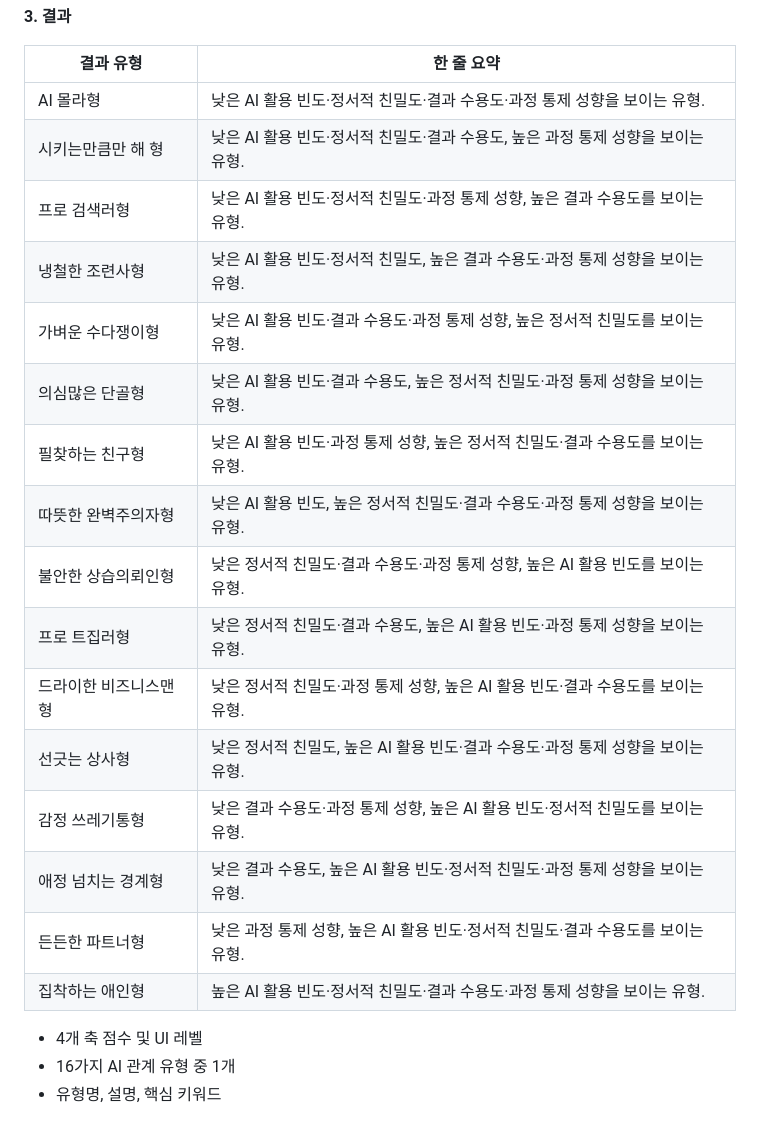
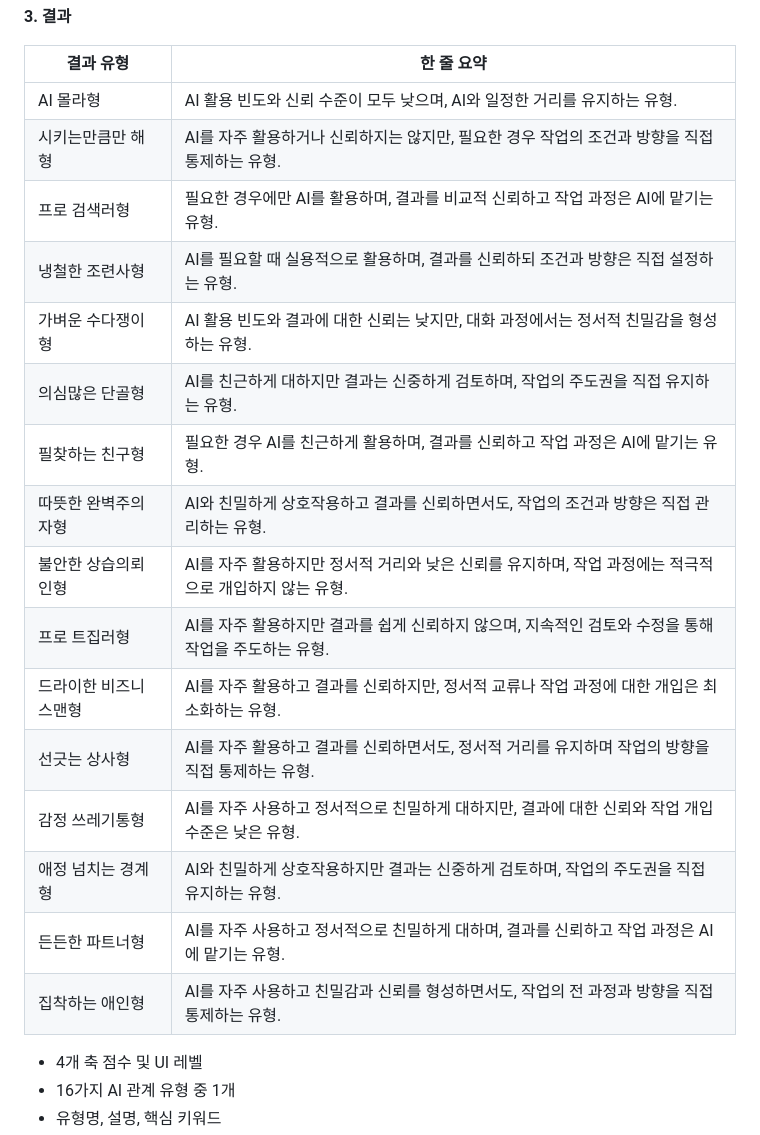
Before and after one commit to jihyun119/ai-capability, a Markdown page: README.md, the part around one of its changes. Rendered like a GitHub page.

Commit message:
Revise AI relationship types and evaluation metrics
Updated descriptions of AI relationship types and evaluation criteria.

```diff
--- a/README.md
+++ b/README.md
@@ -72,22 +72,22 @@ POOKIE는 다음 세가지에 집중했습니다.
 
 | 결과 유형 | 한 줄 요약 |
 |---|---|
-| AI 몰라형 | 낮은 AI 활용 빈도·정서적 친밀도·결과 수용도·과정 통제 성향을 보이는 유형. |
-| 시키는만큼만 해 형 | 낮은 AI 활용 빈도·정서적 친밀도·결과 수용도, 높은 과정 통제 성향을 보이는 유형. |
-| 프로 검색러형 | 낮은 AI 활용 빈도·정서적 친밀도·과정 통제 성향, 높은 결과 수용도를 보이는 유형. |
-| 냉철한 조련사형 | 낮은 AI 활용 빈도·정서적 친밀도, 높은 결과 수용도·과정 통제 성향을 보이는 유형. |
-| 가벼운 수다쟁이형 | 낮은 AI 활용 빈도·결과 수용도·과정 통제 성향, 높은 정서적 친밀도를 보이는 유형. |
-| 의심많은 단골형 | 낮은 AI 활용 빈도·결과 수용도, 높은 정서적 친밀도·과정 통제 성향을 보이는 유형. |
-| 필찾하는 친구형 | 낮은 AI 활용 빈도·과정 통제 성향, 높은 정서적 친밀도·결과 수용도를 보이는 유형. |
-| 따뜻한 완벽주의자형 | 낮은 AI 활용 빈도, 높은 정서적 친밀도·결과 수용도·과정 통제 성향을 보이는 유형. |
-| 불안한 상습의뢰인형 | 낮은 정서적 친밀도·결과 수용도·과정 통제 성향, 높은 AI 활용 빈도를 보이는 유형. |
-| 프로 트집러형 | 낮은 정서적 친밀도·결과 수용도, 높은 AI 활용 빈도·과정 통제 성향을 보이는 유형. |
-| 드라이한 비즈니스맨형 | 낮은 정서적 친밀도·과정 통제 성향, 높은 AI 활용 빈도·결과 수용도를 보이는 유형. |
-| 선긋는 상사형 | 낮은 정서적 친밀도, 높은 AI 활용 빈도·결과 수용도·과정 통제 성향을 보이는 유형. |
-| 감정 쓰레기통형 | 낮은 결과 수용도·과정 통제 성향, 높은 AI 활용 빈도·정서적 친밀도를 보이는 유형. |
-| 애정 넘치는 경계형 | 낮은 결과 수용도, 높은 AI 활용 빈도·정서적 친밀도·과정 통제 성향을 보이는 유형. |
-| 든든한 파트너형 | 낮은 과정 통제 성향, 높은 AI 활용 빈도·정서적 친밀도·결과 수용도를 보이는 유형. |
-| 집착하는 애인형 | 높은 AI 활용 빈도·정서적 친밀도·결과 수용도·과정 통제 성향을 보이는 유형. |
+| AI 몰라형 | AI 활용 빈도와 신뢰 수준이 모두 낮으며, AI와 일정한 거리를 유지하는 유형. |
+| 시키는만큼만 해 형 | AI를 자주 활용하거나 신뢰하지는 않지만, 필요한 경우 작업의 조건과 방향을 직접 통제하는 유형. |
+| 프로 검색러형 | 필요한 경우에만 AI를 활용하며, 결과를 비교적 신뢰하고 작업 과정은 AI에 맡기는 유형. |
+| 냉철한 조련사형 | AI를 필요할 때 실용적으로 활용하며, 결과를 신뢰하되 조건과 방향은 직접 설정하는 유형. |
+| 가벼운 수다쟁이형 | AI 활용 빈도와 결과에 대한 신뢰는 낮지만, 대화 과정에서는 정서적 친밀감을 형성하는 유형. |
+| 의심많은 단골형 | AI를 친근하게 대하지만 결과는 신중하게 검토하며, 작업의 주도권을 직접 유지하는 유형. |
+| 필찾하는 친구형 | 필요한 경우 AI를 친근하게 활용하며, 결과를 신뢰하고 작업 과정은 AI에 맡기는 유형. |
+| 따뜻한 완벽주의자형 | AI와 친밀하게 상호작용하고 결과를 신뢰하면서도, 작업의 조건과 방향은 직접 관리하는 유형. |
+| 불안한 상습의뢰인형 | AI를 자주 활용하지만 정서적 거리와 낮은 신뢰를 유지하며, 작업 과정에는 적극적으로 개입하지 않는 유형. |
+| 프로 트집러형 | AI를 자주 활용하지만 결과를 쉽게 신뢰하지 않으며, 지속적인 검토와 수정을 통해 작업을 주도하는 유형. |
+| 드라이한 비즈니스맨형 | AI를 자주 활용하고 결과를 신뢰하지만, 정서적 교류나 작업 과정에 대한 개입은 최소화하는 유형. |
+| 선긋는 상사형 | AI를 자주 활용하고 결과를 신뢰하면서도, 정서적 거리를 유지하며 작업의 방향을 직접 통제하는 유형. |
+| 감정 쓰레기통형 | AI를 자주 사용하고 정서적으로 친밀하게 대하지만, 결과에 대한 신뢰와 작업 개입 수준은 낮은 유형. |
+| 애정 넘치는 경계형 | AI와 친밀하게 상호작용하지만 결과는 신중하게 검토하며, 작업의 주도권을 직접 유지하는 유형. |
+| 든든한 파트너형 | AI를 자주 사용하고 정서적으로 친밀하게 대하며, 결과를 신뢰하고 작업 과정은 AI에 맡기는 유형. |
+| 집착하는 애인형 | AI를 자주 사용하고 친밀감과 신뢰를 형성하면서도, 작업의 전 과정과 방향을 직접 통제하는 유형. |
 
 - 4개 축 점수 및 UI 레벨
 - 16가지 AI 관계 유형 중 1개
```
Also changed, not shown: other parts of README.md (+2 -2 lines).
